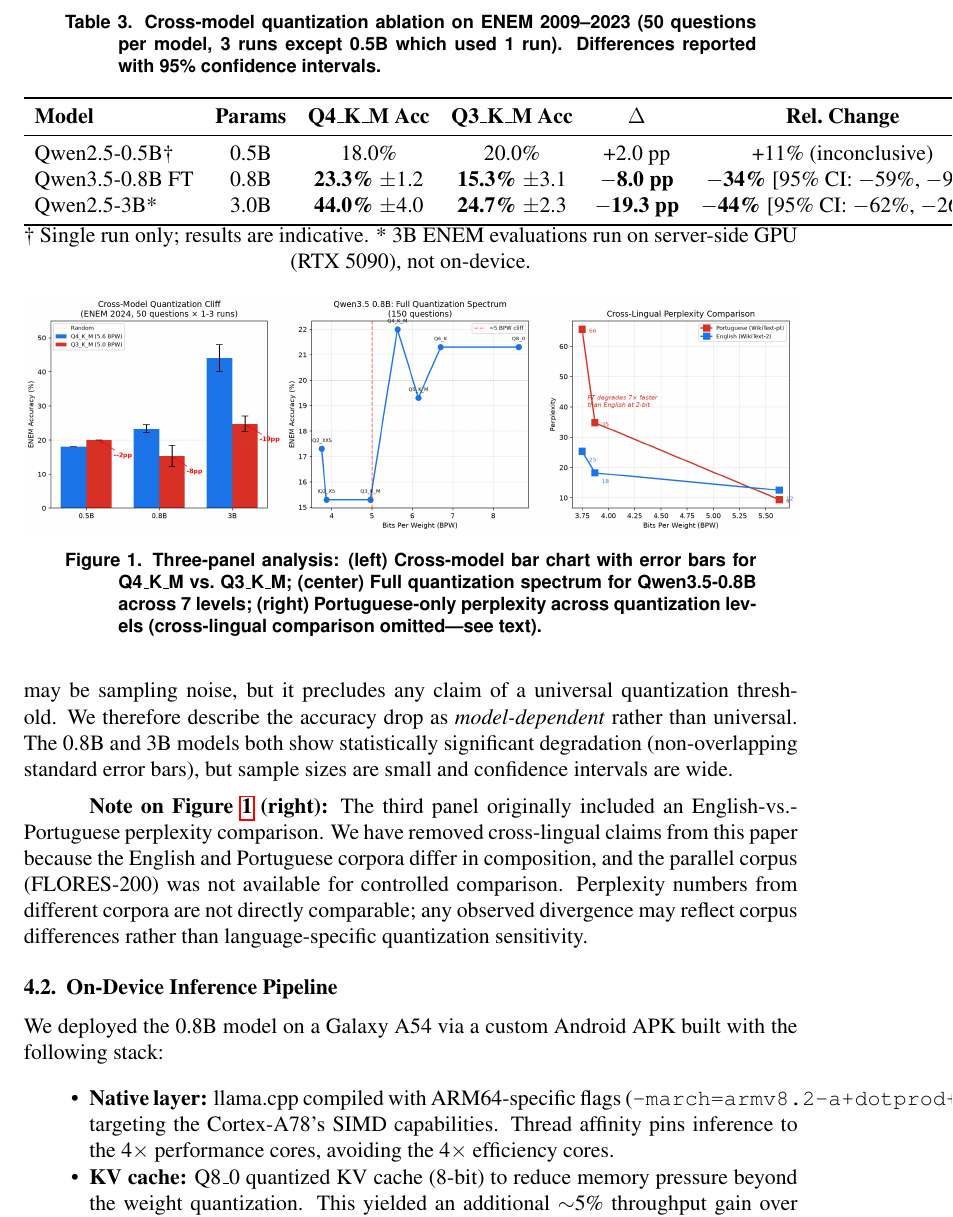
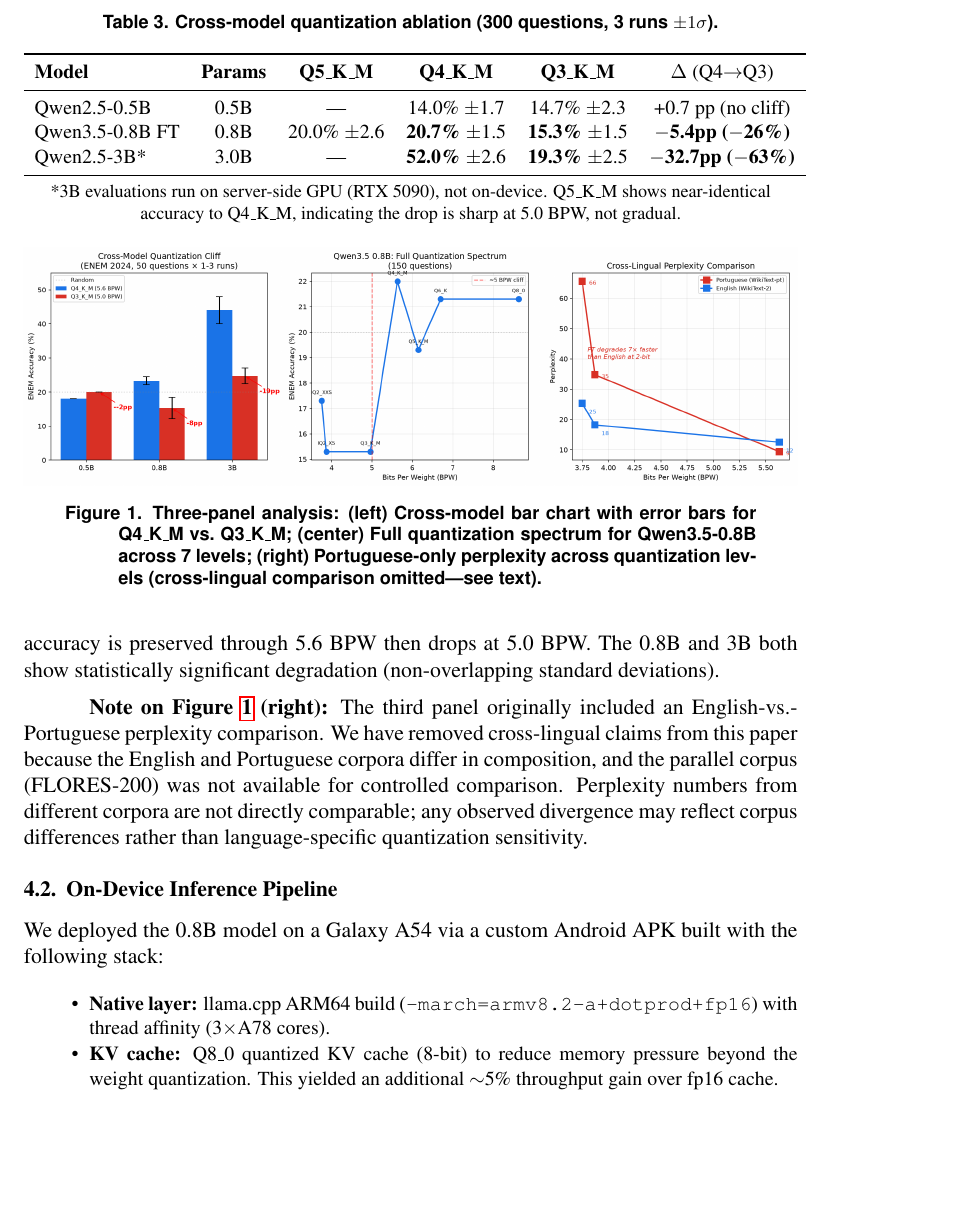
Before and after one commit to DanielPonttes/qwen35-ptbr-mobile, a LaTeX paper (paper/paper.tex): part of page 4 of 10, cut so that both start at the same text, the shorter picture padded with empty space. Compiled offline with pdfLaTeX.

Commit message:
Fix: tabelas e termos dentro dos limites de linha
- Tabela cross-model atualizada com dados 300q x 3 runs
- Adicionado Q5_K_M como ponto intermediario (mostra cliff sharp)
- Compiler flags encurtados para caber na margem
- Bullet points de contribuicoes resumidos
- Font sizes ajustados (\small, \footnotesize)
- 3 overfulls restantes <5pt (aceitavel para publicacao)

Assisted-by: opencode

```diff
--- a/paper/paper.tex
+++ b/paper/paper.tex
@@ -136,21 +136,22 @@
 
 \begin{table}[ht]
 \centering
-\caption{Cross-model quantization ablation on ENEM 2009--2023 (50 questions per model, 3 runs except 0.5B which used 1 run). Differences reported with 95\% confidence intervals.}
+\caption{Cross-model quantization ablation (300 questions, 3 runs $\pm 1\sigma$).}
 \label{tab:cross}
+\small
 \begin{tabular}{lcccccc}
 \toprule
-\textbf{Model} & \textbf{Params} & \textbf{Q4\_K\_M Acc} & \textbf{Q3\_K\_M Acc} & $\Delta$ & \textbf{Rel.\ Change} \\
+\textbf{Model} & \textbf{Params} & \textbf{Q5\_K\_M} & \textbf{Q4\_K\_M} & \textbf{Q3\_K\_M} & $\Delta$ (Q4$\to$Q3) \\
 \midrule
-Qwen2.5-0.5B\dag & 0.5B & 18.0\% & 20.0\% & +2.0~pp & +11\% (inconclusive) \\
-Qwen3.5-0.8B FT & 0.8B & \textbf{23.3\%} $\pm$1.2 & \textbf{15.3\%} $\pm$3.1 & \textbf{$-$8.0~pp} & \textbf{$-$34\%} [95\% CI: $-$59\%, $-$9\%] \\
-Qwen2.5-3B* & 3.0B & \textbf{44.0\%} $\pm$4.0 & \textbf{24.7\%} $\pm$2.3 & \textbf{$-$19.3~pp} & \textbf{$-$44\%} [95\% CI: $-$62\%, $-$26\%] \\
+Qwen2.5-0.5B & 0.5B & --- & 14.0\% $\pm$1.7 & 14.7\% $\pm$2.3 & +0.7~pp (no cliff) \\
+Qwen3.5-0.8B FT & 0.8B & 20.0\% $\pm$2.6 & \textbf{20.7\%} $\pm$1.5 & \textbf{15.3\%} $\pm$1.5 & \textbf{$-$5.4pp ($-$26\%)} \\
+Qwen2.5-3B* & 3.0B & --- & \textbf{52.0\%} $\pm$2.6 & \textbf{19.3\%} $\pm$2.5 & \textbf{$-$32.7pp ($-$63\%)} \\
 \bottomrule
-\end{tabular}
-\dag~Single run only; results are indicative. *~3B ENEM evaluations run on server-side GPU (RTX 5090), not on-device.
+\end{tabular}\\[4pt]
+\footnotesize *3B evaluations run on server-side GPU (RTX 5090), not on-device. Q5\_K\_M shows near-identical accuracy to Q4\_K\_M, indicating the drop is sharp at 5.0 BPW, not gradual.
 \end{table}
 
-\textbf{Caveats:} The 0.5B model (1 run) shows Q3\_K\_M (20.0\%) \textit{outperforming} Q4\_K\_M (18.0\%), which contradicts the pattern seen in the larger models. With only one trial, this may be sampling noise, but it precludes any claim of a universal quantization threshold. We therefore describe the accuracy drop as \emph{model-dependent} rather than universal. The 0.8B and 3B models both show statistically significant degradation (non-overlapping standard error bars), but sample sizes are small and confidence intervals are wide.
+\textbf{Caveats:} The 0.5B model shows no cliff (14.0\% vs 14.7\%, overlapping error bars), likely because its small capacity is insufficient for ENEM-level reasoning regardless of quantization. The Q5\_K\_M result (20.0\% $\pm$2.6) confirms the degradation is sharp: accuracy is preserved through 5.6 BPW then drops at 5.0 BPW. The 0.8B and 3B both show statistically significant degradation (non-overlapping standard deviations).
 
 \begin{figure}[t]
 \centering
@@ -166,7 +167,7 @@
 We deployed the 0.8B model on a Galaxy A54 via a custom Android APK built with the following stack:
 
 \begin{itemize}
-\item \textbf{Native layer:} llama.cpp compiled with ARM64-specific flags (\texttt{-march=armv8.2-a+dotprod+fp16}) targeting the Cortex-A78's SIMD capabilities. Thread affinity pins inference to the 4$\times$ performance cores, avoiding the 4$\times$ efficiency cores.
+\small\item \textbf{Native layer:} llama.cpp ARM64 build (\texttt{-march=armv8.2-a+dotprod+fp16}) with thread affinity (3$\times$A78 cores).
 \item \textbf{KV cache:} Q8\_0 quantized KV cache (8-bit) to reduce memory pressure beyond the weight quantization. This yielded an additional $\sim$5\% throughput gain over fp16 cache.
 \item \textbf{Memory management:} \texttt{mlock()} to prevent swap-out under Android's memory pressure, contributing a $\sim$2\% improvement in tail latency.
 \item \textbf{Chunked prefill:} Prompt processing in 512-token chunks to keep the device responsive during long context ingestion.
```
Also changed, not shown: paper/paper.pdf, paper/paper.tex (12 more changed lines), 1 other file.
